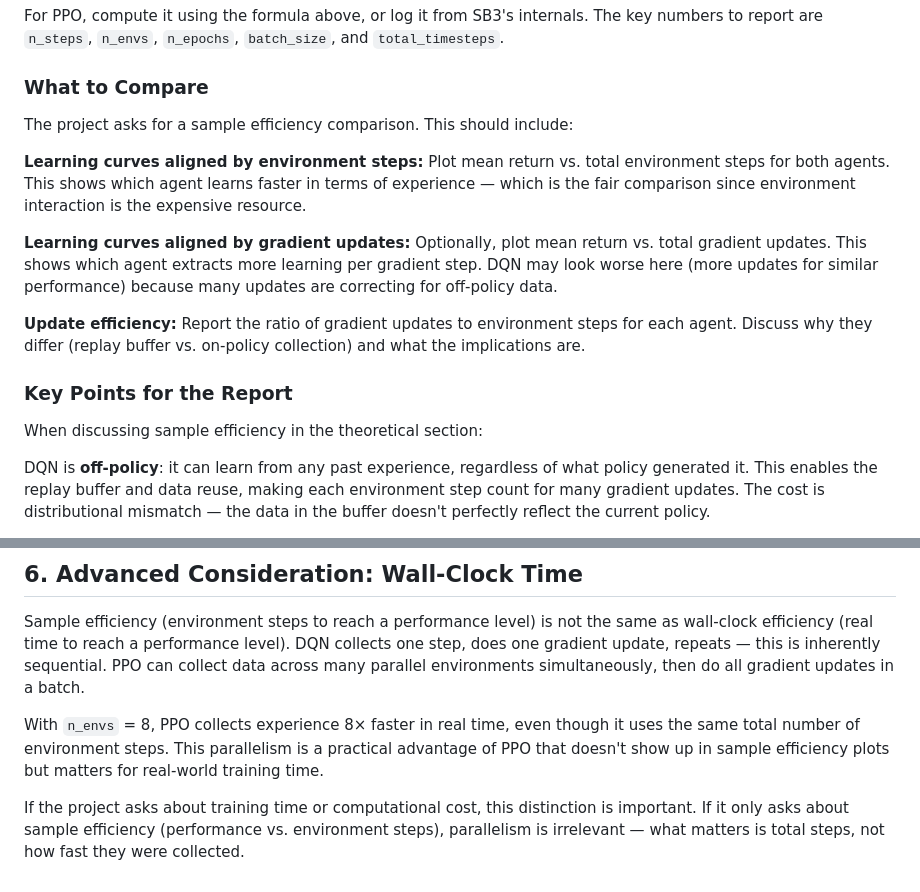
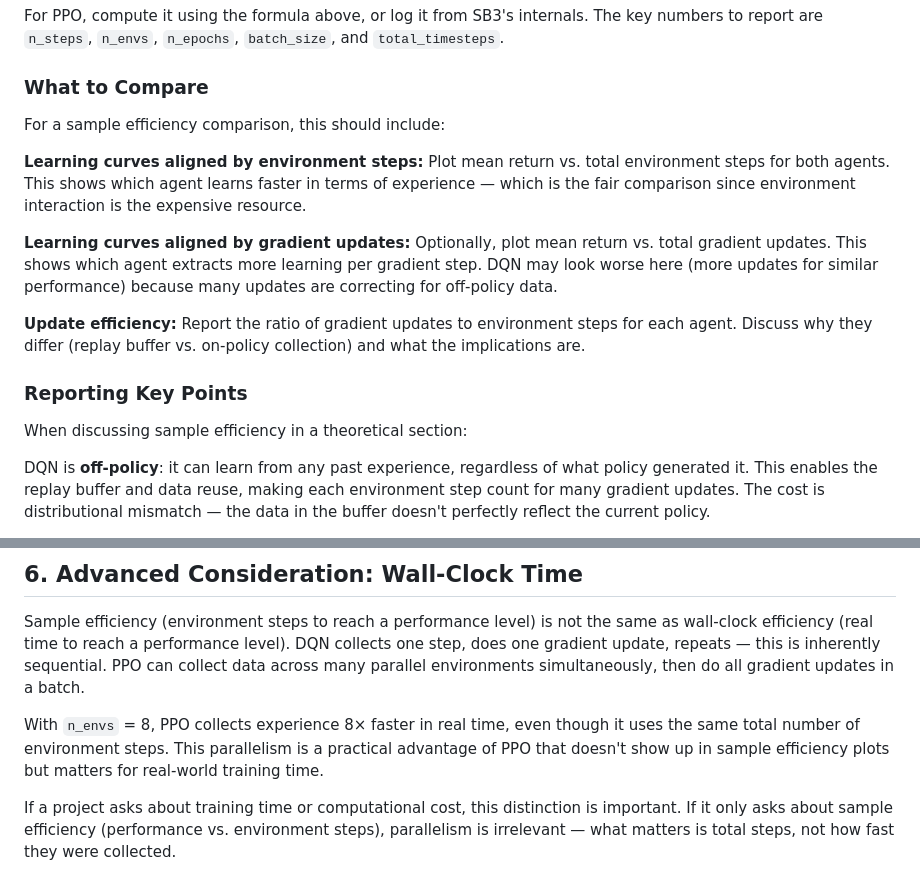
Before and after one commit to logus2k/docbro, a Markdown page: categories/rl/gradient_updates.md, 2 parts joined by grey strips. GitHub-like rendering.

Commit message:
Yet more content updates

```diff
--- a/categories/rl/gradient_updates.md
+++ b/categories/rl/gradient_updates.md
@@ -118,7 +118,7 @@ For PPO, compute it using the formula above, or log it from SB3's internals. The
 
 ### What to Compare
 
-The project asks for a sample efficiency comparison. This should include:
+For a sample efficiency comparison, this should include:
 
 **Learning curves aligned by environment steps:** Plot mean return vs. total environment steps for both agents. This shows which agent learns faster in terms of experience — which is the fair comparison since environment interaction is the expensive resource.
 
@@ -126,9 +126,9 @@ The project asks for a sample efficiency comparison. This should include:
 
 **Update efficiency:** Report the ratio of gradient updates to environment steps for each agent. Discuss why they differ (replay buffer vs. on-policy collection) and what the implications are.
 
-### Key Points for the Report
+### Reporting Key Points
 
-When discussing sample efficiency in the theoretical section:
+When discussing sample efficiency in a theoretical section:
 
 DQN is **off-policy**: it can learn from any past experience, regardless of what policy generated it. This enables the replay buffer and data reuse, making each environment step count for many gradient updates. The cost is distributional mismatch — the data in the buffer doesn't perfectly reflect the current policy.
 
@@ -142,4 +142,4 @@ Sample efficiency (environment steps to reach a performance level) is not the sa
 
 With `n_envs` = 8, PPO collects experience 8× faster in real time, even though it uses the same total number of environment steps. This parallelism is a practical advantage of PPO that doesn't show up in sample efficiency plots but matters for real-world training time.
 
-If the project asks about training time or computational cost, this distinction is important. If it only asks about sample efficiency (performance vs. environment steps), parallelism is irrelevant — what matters is total steps, not how fast they were collected.
+If a project asks about training time or computational cost, this distinction is important. If it only asks about sample efficiency (performance vs. environment steps), parallelism is irrelevant — what matters is total steps, not how fast they were collected.
```
